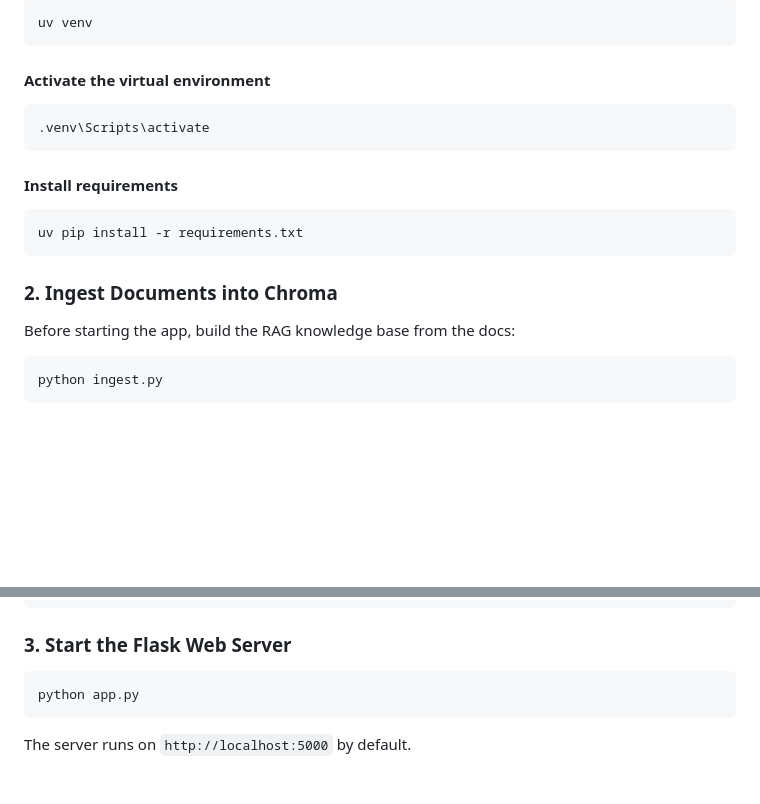
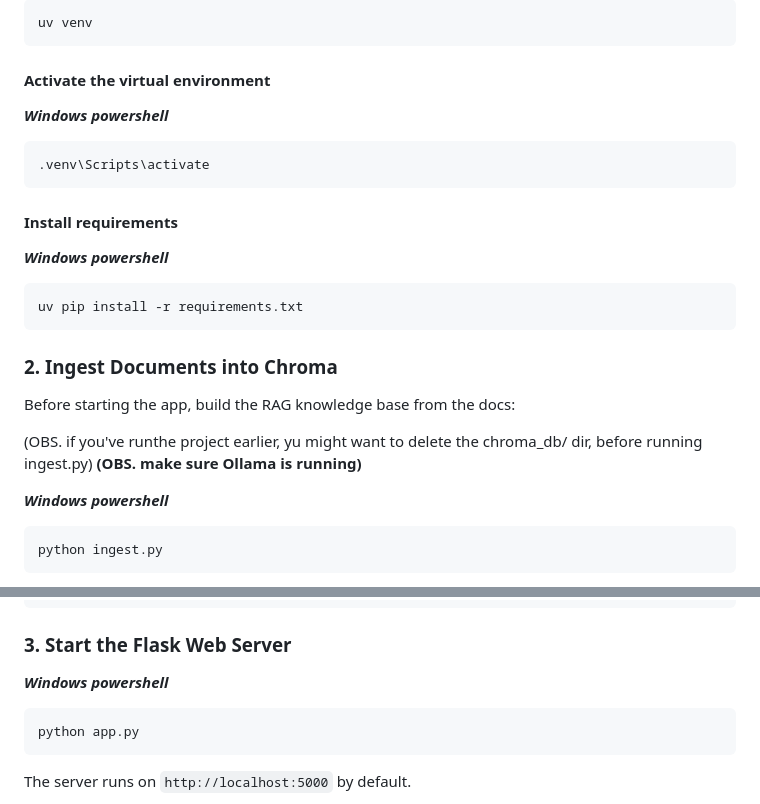
Before and after one commit to LisePetculescu/ollama_x_crewAI_web_rag, a Markdown page: how_to.md, 2 parts joined by grey strips. GitHub-like rendering; blank space fills up the shorter version.

````diff
--- a/how_to.md
+++ b/how_to.md
@@ -22,11 +22,13 @@ uv venv
 
 
 #### Activate the virtual environment
+***Windows powershell***
 ```bash
 .venv\Scripts\activate
 ```
 
 #### Install requirements
+***Windows powershell***
 ```bash
 uv pip install -r requirements.txt
 ```
@@ -35,6 +37,10 @@ uv pip install -r requirements.txt
 
 Before starting the app, build the RAG knowledge base from the docs:
 
+(OBS. if you've runthe project earlier, yu might want to delete the chroma_db/ dir, before running ingest.py)
+**(OBS. make sure Ollama is running)**
+
+***Windows powershell***
 ```bash
 python ingest.py
 ```
@@ -53,6 +59,7 @@ Stored 57 chunks in Chroma
 
 ### 3. Start the Flask Web Server
 
+***Windows powershell***
 ```bash
 python app.py
 ```
````
